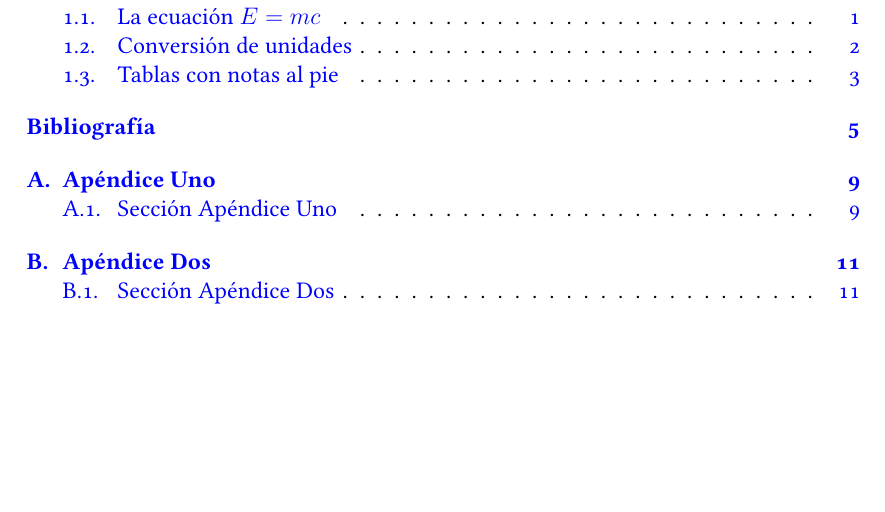
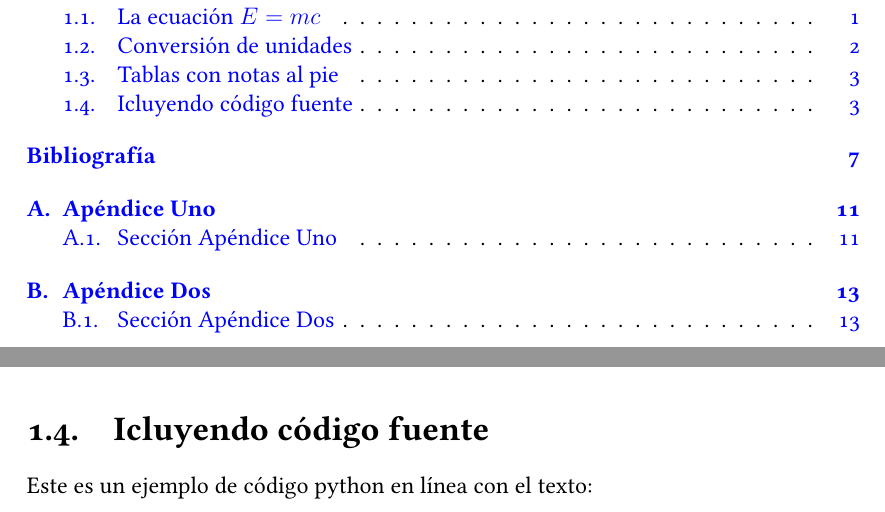
Before and after one commit to TheBiotechScientist/LaTeX-MCB-Template, a LaTeX thesis (main.tex, which reads capitulos/introduccion.tex): part of page 11 of 27 before the commit and two parts of pages 11 and 19 of 29 after it, the two joined at a grey line, cut so that both start at the same text, the shorter picture padded with empty space. Compiled offline with pdfLaTeX.

```diff
--- a/capitulos/introduccion.tex
+++ b/capitulos/introduccion.tex
@@ -133,3 +133,11 @@
   \end{threeparttable}
   \label{tab:donquijote}
 \end{table}
+
+
+\section{Icluyendo código fuente}
+Este es un ejemplo de código python en línea con el texto:
+
+% {\small\mint{python}{import numpy as np}}
+
+% Y aquí un ejemplo de código latex en línea con el texto: {\mint{tex}{\documentclass[12pt,towside]{book}}}
--- a/main.tex
+++ b/main.tex
@@ -27,10 +27,23 @@
 \raisebox{-2.1pt}{\quad\decofourleft\decotwo\decofourright\quad}\hrulefill}
 
 \fancyhf{}
-% \fancyhead[LE,RO]{\textit{\nouppercase{\scriptsize\leftmark}}}
-\fancyhead[LE,RO]{\textit{\scriptsize\leftmark}} % leftmark -> chapter
-\fancyhead[LO,RE]{\textit{\scriptsize\rightmark}} % rightmark -> section
-\fancyfoot[C]{\thepage}
+\fancyhead[LE,RO]{\textit{\nouppercase{\footnotesize\leftmark}}}
+% \fancyhead[LE,RO]{\textit{\scriptsize\leftmark}} % leftmark -> chapter
+\fancyhead[LO,RE]{\textit{\nouppercase{\footnotesize\rightmark}}} % rightmark -> section
+\fancyfoot[LE,RO]{\thepage}
+
+\fancypagestyle{plain}{%
+  \fancyhf{} % Clear header and footer
+  \fancyfoot[LE,RO]{\thepage}
+  \renewcommand{\headrule}{}
+  \renewcommand{\footrule}{}
+}
+
+\fancypagestyle{appendixpage}{%
+  \fancyhf{}
+  \renewcommand{\headrule}{}
+  % \renewcommand{\footrule}{}
+}
 
 % \usepackage{quotchap} % Cambia el formato de cada capítulo
 
```
Also changed, not shown: paquetes.tex (+3 -0 lines), main.pdf, capitulos/introduccion.tex (20 more changed lines), main.tex (3 more changed lines).
